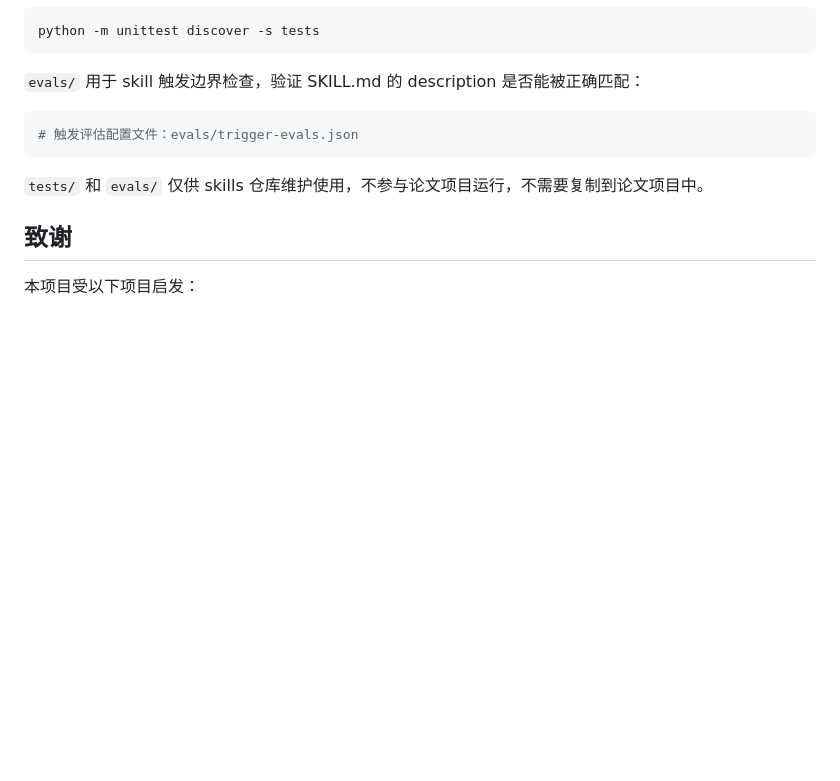
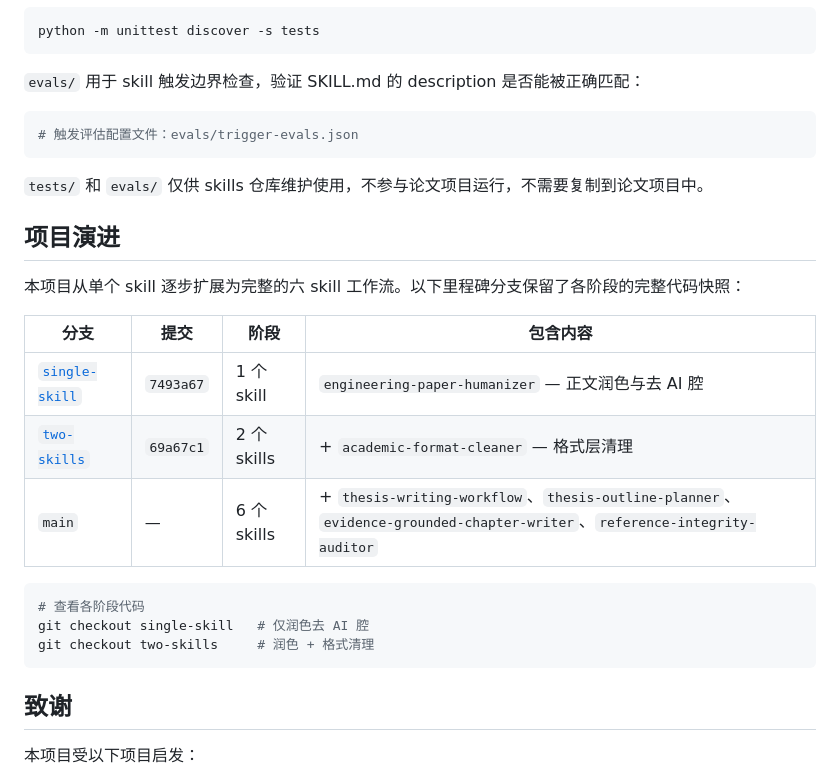
Before and after one commit to little3tar/paper-anti-aigc, a Markdown page: README.md, the part around the change. Drawn GitHub-style; blank space fills up the shorter version.

````diff
--- a/README.md
+++ b/README.md
@@ -283,6 +283,22 @@ python -m unittest discover -s tests
 
 `tests/` 和 `evals/` 仅供 skills 仓库维护使用，不参与论文项目运行，不需要复制到论文项目中。
 
+## 项目演进
+
+本项目从单个 skill 逐步扩展为完整的六 skill 工作流。以下里程碑分支保留了各阶段的完整代码快照：
+
+| 分支 | 提交 | 阶段 | 包含内容 |
+|---|---|---|---|
+| [`single-skill`](https://github.com/little3tar/paper-anti-aigc/tree/single-skill) | `7493a67` | 1 个 skill | `engineering-paper-humanizer` — 正文润色与去 AI 腔 |
+| [`two-skills`](https://github.com/little3tar/paper-anti-aigc/tree/two-skills) | `69a67c1` | 2 个 skills | + `academic-format-cleaner` — 格式层清理 |
+| `main` | — | 6 个 skills | + `thesis-writing-workflow`、`thesis-outline-planner`、`evidence-grounded-chapter-writer`、`reference-integrity-auditor` |
+
+```bash
+# 查看各阶段代码
+git checkout single-skill   # 仅润色去 AI 腔
+git checkout two-skills     # 润色 + 格式清理
+```
+
 ## 致谢
 
 本项目受以下项目启发：
````
Also changed, not shown: CLAUDE.md (+1 -1 lines).
